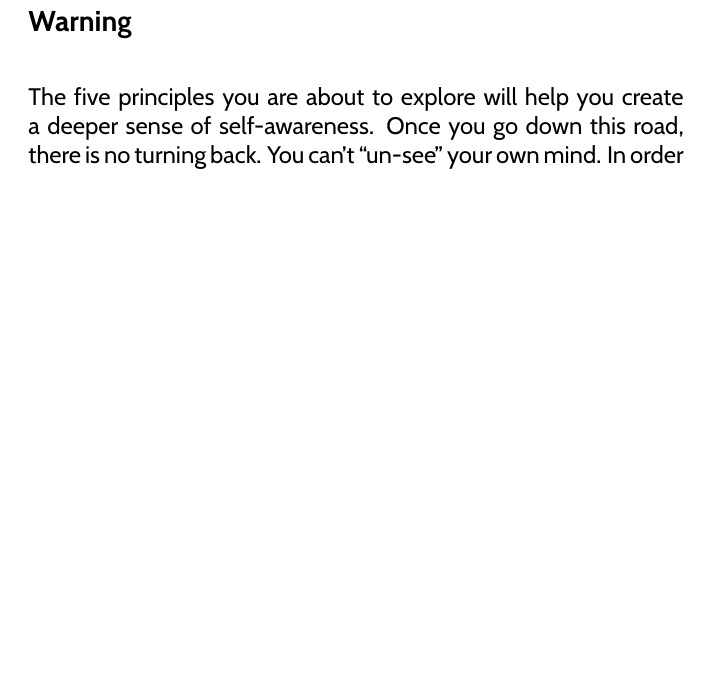
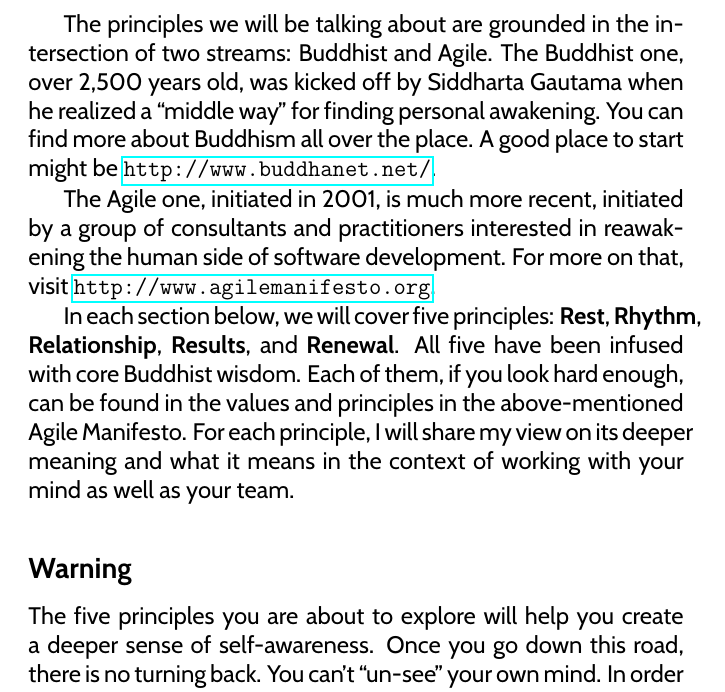
Before and after one commit to avinewman/cat-high-perf-teams, a LaTeX thesis (src/cat-high-perf-teams.tex, which reads src/chapters/five_principles.tex): part of page 22 of 25, cut at the place of the change, the shorter picture padded with empty space. Compiled offline with pdfLaTeX.

Commit message:
More context about the principles as well as a touch of lineage.

```diff
--- a/src/chapters/five_principles.tex
+++ b/src/chapters/five_principles.tex
@@ -7,6 +7,21 @@ care about. As we continue down this path, we become more and more self-involved
 ultimately, we have capabilities which, when put to full use, can give us a deep well-spring of contentment
 and joy. When we can tap into our basically good nature, we are able to see things as they are,
 and with that wisdom, have a greater impact on humankind.
+
+The principles we will be talking about are grounded in the intersection of two streams: Buddhist and
+Agile. The Buddhist one, over 2,500 years old, was kicked off by Siddharta Gautama when he realized
+a ``middle way'' for finding personal awakening. You can find more about Buddhism all over the place.
+A good place to start might be \url{http://www.buddhanet.net/}.
+
+The Agile one, initiated in 2001, is much more recent,
+initiated by a group of consultants and practitioners interested in reawakening the human side of
+software development. For more on that, visit \url{http://www.agilemanifesto.org}.
+
+In each section below, we will cover five principles: \textbf{Rest}, \textbf{Rhythm}, \textbf{Relationship},
+\textbf{Results}, and \textbf{Renewal}. All five have been infused with core Buddhist wisdom. Each of them,
+if you look hard enough, can be found in the values and principles in the above-mentioned Agile Manifesto.
+For each principle, I will share my view on its deeper meaning and what it means in the context of working
+with your mind as well as your team.
 
 \subsection{Warning}
 
```
